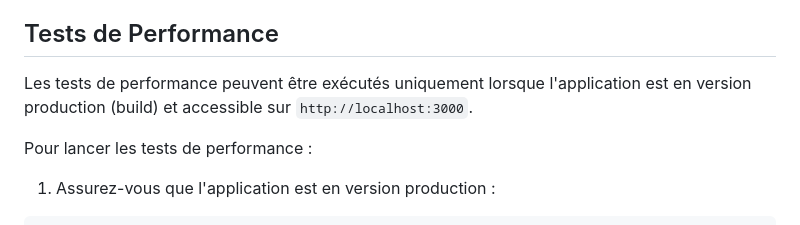
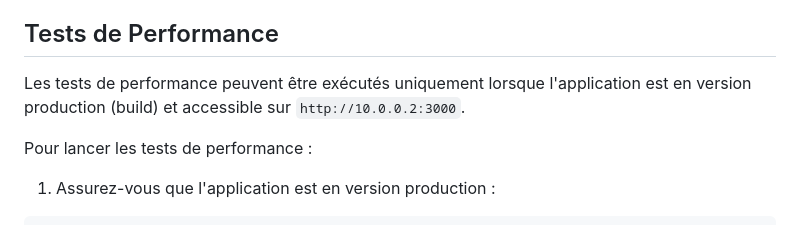
Before and after one commit to Babali61/Weather, a Markdown page: README.md, the part around the change. GitHub-like rendering.

Commit message:
Update README.md url

```diff
--- a/README.md
+++ b/README.md
@@ -65,7 +65,7 @@ L'application a été optimisée pour de meilleures performances :
 
 ## Tests de Performance
 
-Les tests de performance peuvent être exécutés uniquement lorsque l'application est en version production (build) et accessible sur `http://localhost:3000`.
+Les tests de performance peuvent être exécutés uniquement lorsque l'application est en version production (build) et accessible sur `http://10.0.0.2:3000`.
 
 Pour lancer les tests de performance :
 
```
